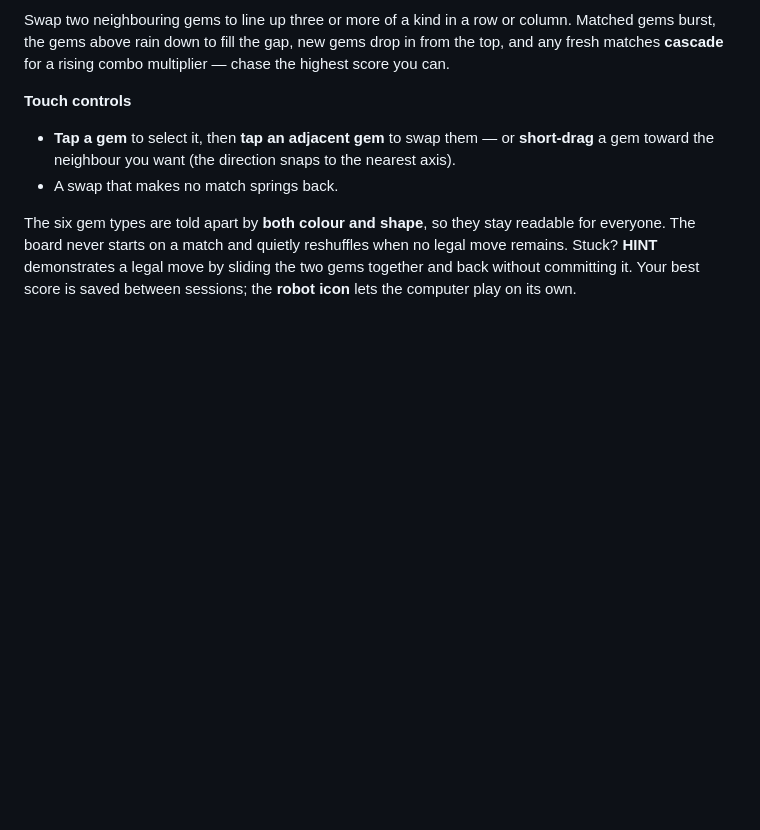
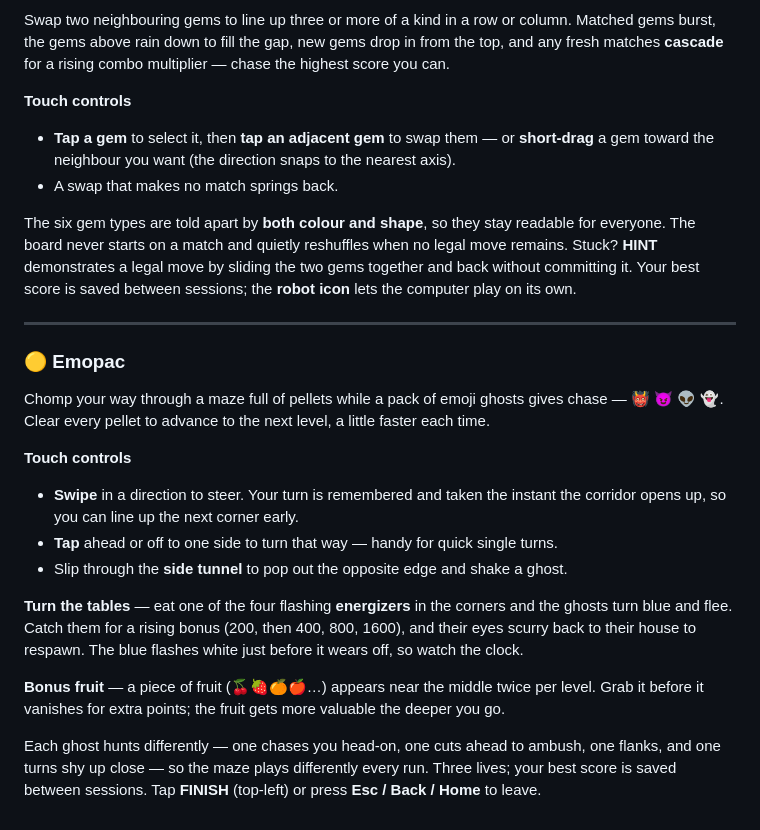
Before and after one commit to Alexander-68/nostalgic_gaming, a Markdown page: README.md, the part around the change. Rendered like a GitHub page; blank space fills up the shorter version.

```diff
--- a/README.md
+++ b/README.md
@@ -187,3 +187,20 @@ Swap two neighbouring gems to line up three or more of a kind in a row or column
 - A swap that makes no match springs back.
 
 The six gem types are told apart by **both colour and shape**, so they stay readable for everyone. The board never starts on a match and quietly reshuffles when no legal move remains. Stuck? **HINT** demonstrates a legal move by sliding the two gems together and back without committing it. Your best score is saved between sessions; the **robot icon** lets the computer play on its own.
+
+---
+
+### 🟡 Emopac
+
+Chomp your way through a maze full of pellets while a pack of emoji ghosts gives chase — 👹 😈 👽 👻. Clear every pellet to advance to the next level, a little faster each time.
+
+**Touch controls**
+- **Swipe** in a direction to steer. Your turn is remembered and taken the instant the corridor opens up, so you can line up the next corner early.
+- **Tap** ahead or off to one side to turn that way — handy for quick single turns.
+- Slip through the **side tunnel** to pop out the opposite edge and shake a ghost.
+
+**Turn the tables** — eat one of the four flashing **energizers** in the corners and the ghosts turn blue and flee. Catch them for a rising bonus (200, then 400, 800, 1600), and their eyes scurry back to their house to respawn. The blue flashes white just before it wears off, so watch the clock.
+
+**Bonus fruit** — a piece of fruit (🍒🍓🍊🍎…) appears near the middle twice per level. Grab it before it vanishes for extra points; the fruit gets more valuable the deeper you go.
+
+Each ghost hunts differently — one chases you head-on, one cuts ahead to ambush, one flanks, and one turns shy up close — so the maze plays differently every run. Three lives; your best score is saved between sessions. Tap **FINISH** (top-left) or press **Esc / Back / Home** to leave.
```
Also changed, not shown: WAITLIST.md (+47 -6 lines).
